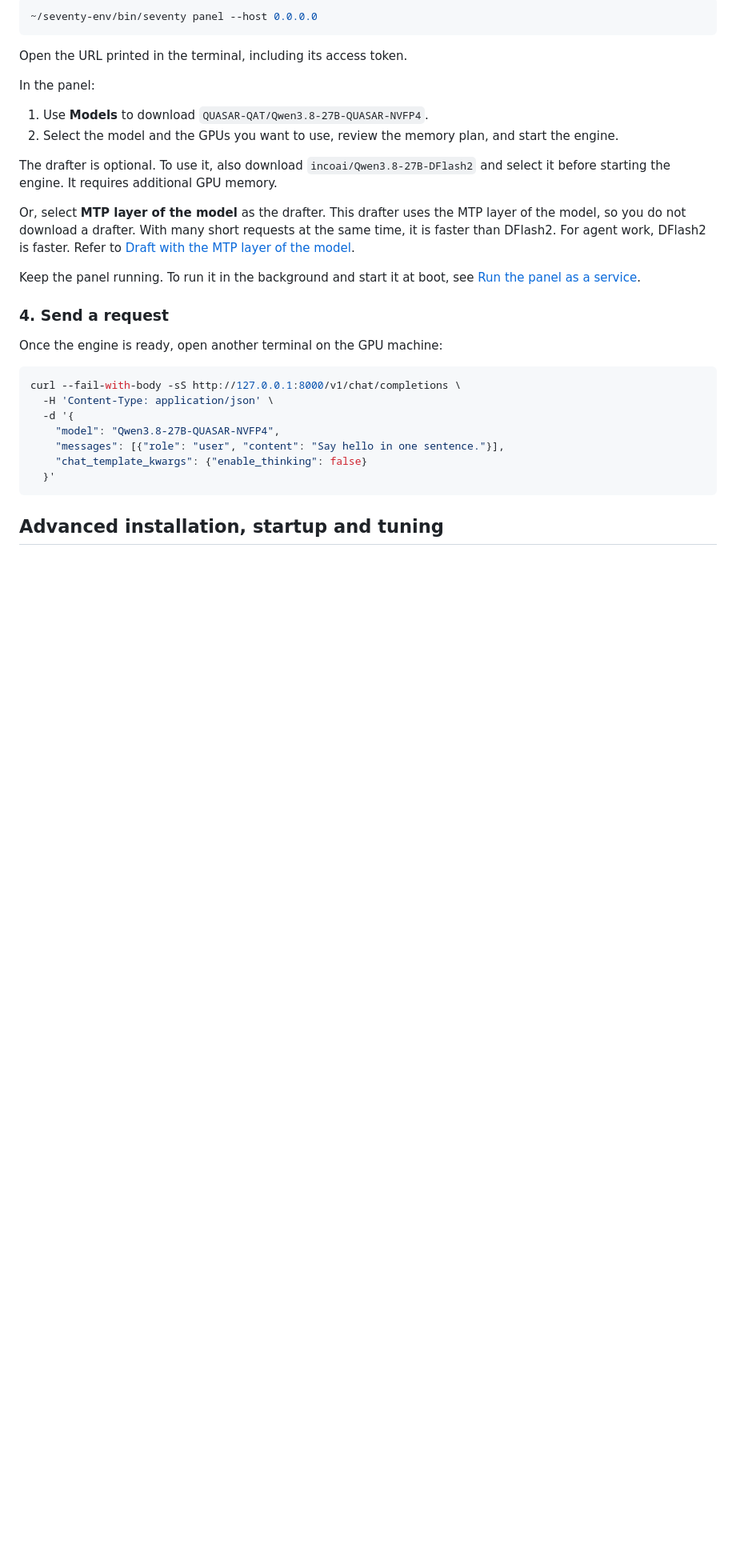
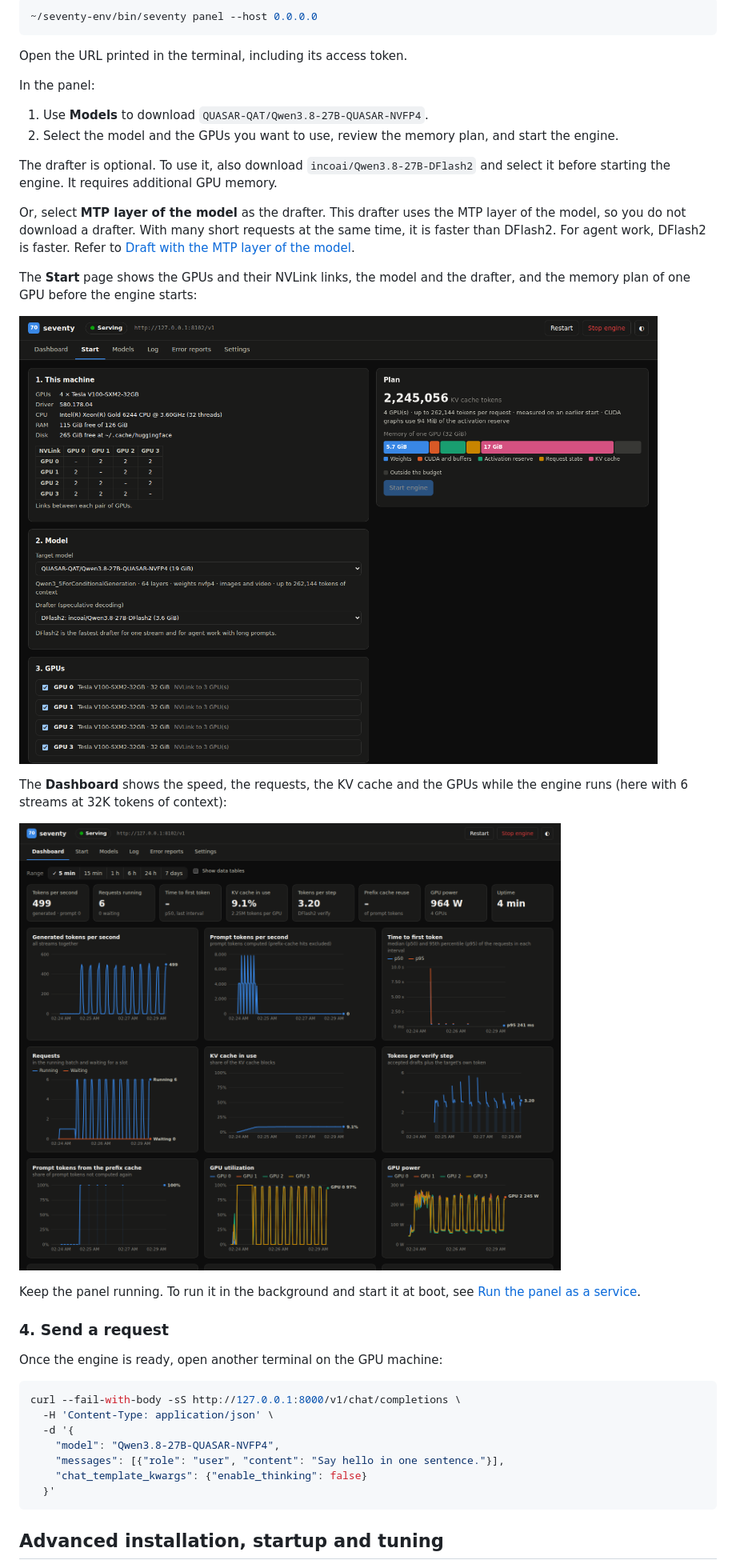
Before and after one commit to Ruleryak/seventy, a Markdown page: README.md, the part around one of its changes. Shown at 80% size. GitHub-like rendering; pictures changed too: docs/images/panel-dashboard-dark.png (added), docs/images/panel-start-dark.png (added); blank space fills up the shorter version.

Commit message:
README: screenshots of the control panel (dark theme), and V100 (sm70) in the first line
The quickstart shows the Start page (GPUs, NVLink links, model, drafter, memory plan) and the Dashboard under load
(6 streams at 32K tokens of context), both from the panel of the 1.1.2 wheel.

Co-Authored-By: Claude Opus 5.5 <noreply@anthropic.com>

```diff
--- a/README.md
+++ b/README.md
@@ -145,6 +145,14 @@ The drafter is optional. To use it, also download `incoai/Qwen3.8-27B-DFlash2` a
 
 Or, select **MTP layer of the model** as the drafter. This drafter uses the MTP layer of the model, so you do not download a drafter. With many short requests at the same time, it is faster than DFlash2. For agent work, DFlash2 is faster. Refer to [Draft with the MTP layer of the model](docs/ADVANCED.md#draft-with-the-mtp-layer-of-the-model).
 
+The **Start** page shows the GPUs and their NVLink links, the model and the drafter, and the memory plan of one GPU before the engine starts:
+
+![The Start page of the control panel: the GPUs and their NVLink links, the model and the drafter, and the memory plan of one GPU](docs/images/panel-start-dark.png)
+
+The **Dashboard** shows the speed, the requests, the KV cache and the GPUs while the engine runs (here with 6 streams at 32K tokens of context):
+
+![The Dashboard of the control panel: tokens per second, requests, time to first token, KV cache in use, tokens per verify step, GPU utilization and GPU power](docs/images/panel-dashboard-dark.png)
+
 Keep the panel running. To run it in the background and start it at boot, see [Run the panel as a service](docs/ADVANCED.md#run-the-panel-as-a-service).
 
 ### 4. Send a request
```
Also changed, not shown: other parts of README.md (+1 -1 lines).
